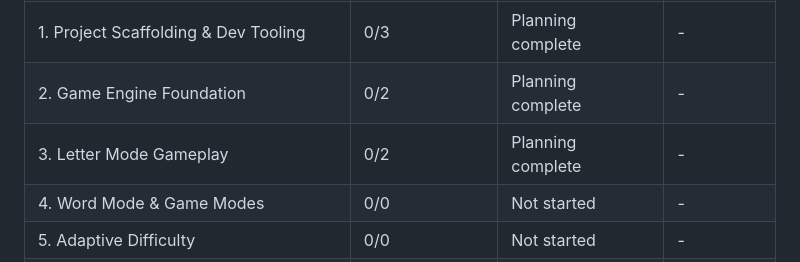
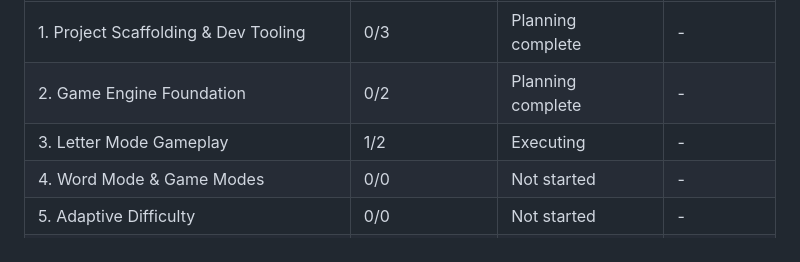
Before and after one commit to tetienne/keyboard-invader, a Markdown page: .planning/ROADMAP.md, the part around the change. Drawn GitHub-style.

```diff
--- a/.planning/ROADMAP.md
+++ b/.planning/ROADMAP.md
@@ -164,7 +164,7 @@ Phases execute in numeric order: 1 -> 2 -> 3 -> 4 -> 5 -> 6 -> 7 -> 8 -> 9 -> 10
 |-------|----------------|--------|-----------|
 | 1. Project Scaffolding & Dev Tooling | 0/3 | Planning complete | - |
 | 2. Game Engine Foundation | 0/2 | Planning complete | - |
-| 3. Letter Mode Gameplay | 0/2 | Planning complete | - |
+| 3. Letter Mode Gameplay | 1/2 | Executing | - |
 | 4. Word Mode & Game Modes | 0/0 | Not started | - |
 | 5. Adaptive Difficulty | 0/0 | Not started | - |
 | 6. Profiles & Local Persistence | 0/0 | Not started | - |
```
Also changed, not shown: .planning/STATE.md (+15 -13 lines), 1 other file.
